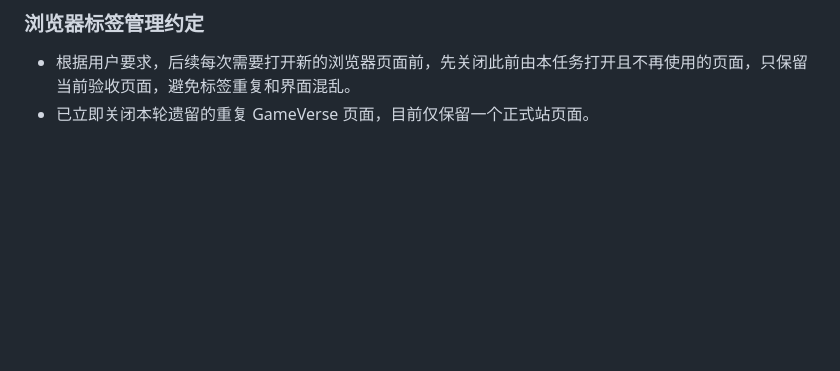
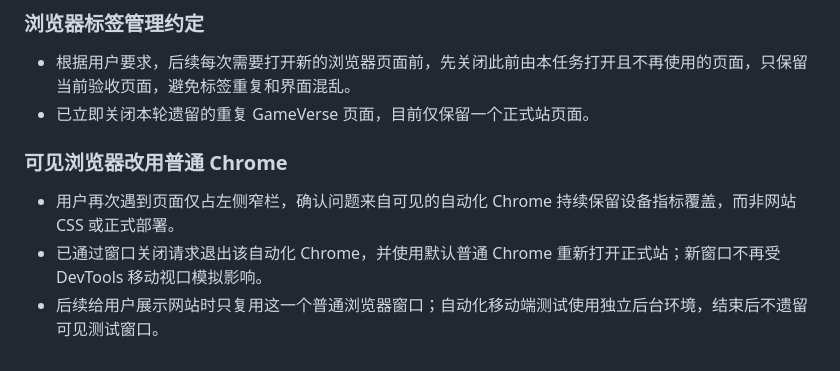
Before and after one commit to dengkai666666/gameverse-mini-hub, a Markdown page: 项目变更记录.md, the part around the change. GitHub-like rendering; blank space fills up the shorter version.

Commit message:
改用普通浏览器展示正式站

```diff
--- a/项目变更记录.md
+++ b/项目变更记录.md
@@ -153,3 +153,8 @@
 ### 浏览器标签管理约定
 - 根据用户要求，后续每次需要打开新的浏览器页面前，先关闭此前由本任务打开且不再使用的页面，只保留当前验收页面，避免标签重复和界面混乱。
 - 已立即关闭本轮遗留的重复 GameVerse 页面，目前仅保留一个正式站页面。
+
+### 可见浏览器改用普通 Chrome
+- 用户再次遇到页面仅占左侧窄栏，确认问题来自可见的自动化 Chrome 持续保留设备指标覆盖，而非网站 CSS 或正式部署。
+- 已通过窗口关闭请求退出该自动化 Chrome，并使用默认普通 Chrome 重新打开正式站；新窗口不再受 DevTools 移动视口模拟影响。
+- 后续给用户展示网站时只复用这一个普通浏览器窗口；自动化移动端测试使用独立后台环境，结束后不遗留可见测试窗口。
```
